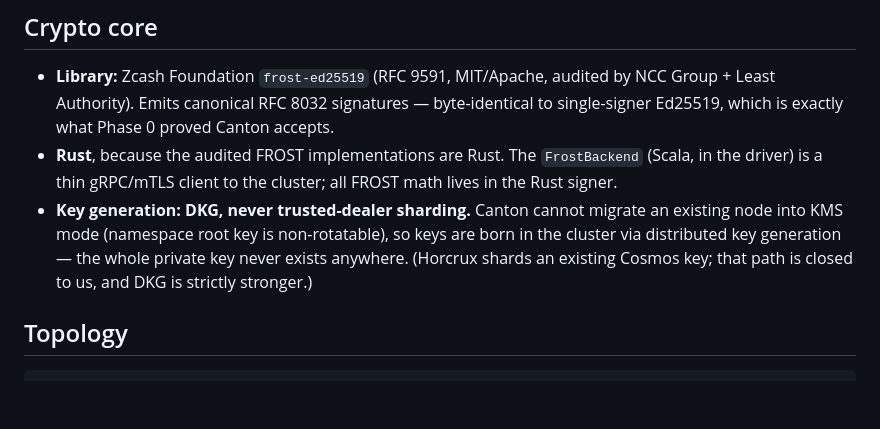
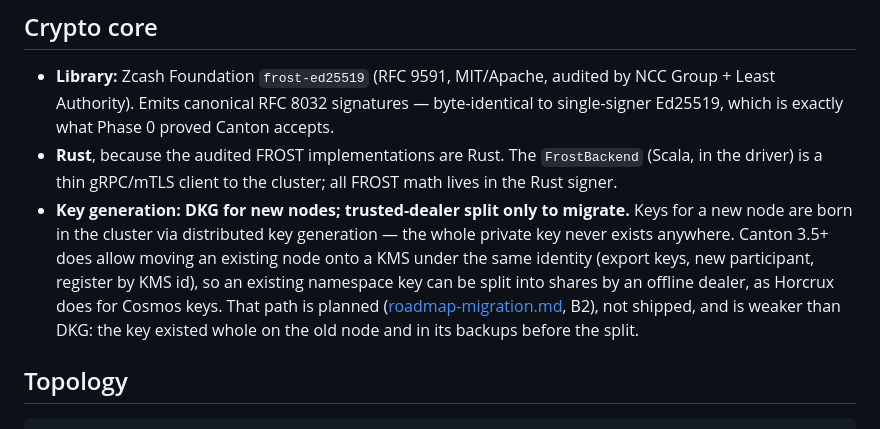
Before and after one commit to Stakecraft/rutli, a Markdown page: docs/phase-2-frost.md, the part around the change. Rendered like a GitHub page; blank space fills up the shorter version.

```diff
--- a/docs/phase-2-frost.md
+++ b/docs/phase-2-frost.md
@@ -106,10 +106,13 @@ From `docs/wire-contract.md` (captured live):
   which is exactly what Phase 0 proved Canton accepts.
 - **Rust**, because the audited FROST implementations are Rust. The `FrostBackend` (Scala, in the
   driver) is a thin gRPC/mTLS client to the cluster; all FROST math lives in the Rust signer.
-- **Key generation: DKG, never trusted-dealer sharding.** Canton cannot migrate an existing node
-  into KMS mode (namespace root key is non-rotatable), so keys are born in the cluster via
-  distributed key generation — the whole private key never exists anywhere. (Horcrux shards an
-  existing Cosmos key; that path is closed to us, and DKG is strictly stronger.)
+- **Key generation: DKG for new nodes; trusted-dealer split only to migrate.** Keys for a new node
+  are born in the cluster via distributed key generation — the whole private key never exists
+  anywhere. Canton 3.5+ does allow moving an existing node onto a KMS under the same identity
+  (export keys, new participant, register by KMS id), so an existing namespace key can be split
+  into shares by an offline dealer, as Horcrux does for Cosmos keys. That path is planned
+  ([roadmap-migration.md](roadmap-migration.md), B2), not shipped, and is weaker than DKG: the key
+  existed whole on the old node and in its backups before the split.
 
 ## Topology
 
```
Also changed, not shown: docs/architecture.md (+18 -7 lines), docs/key-ceremony.md (+4 -2 lines).
